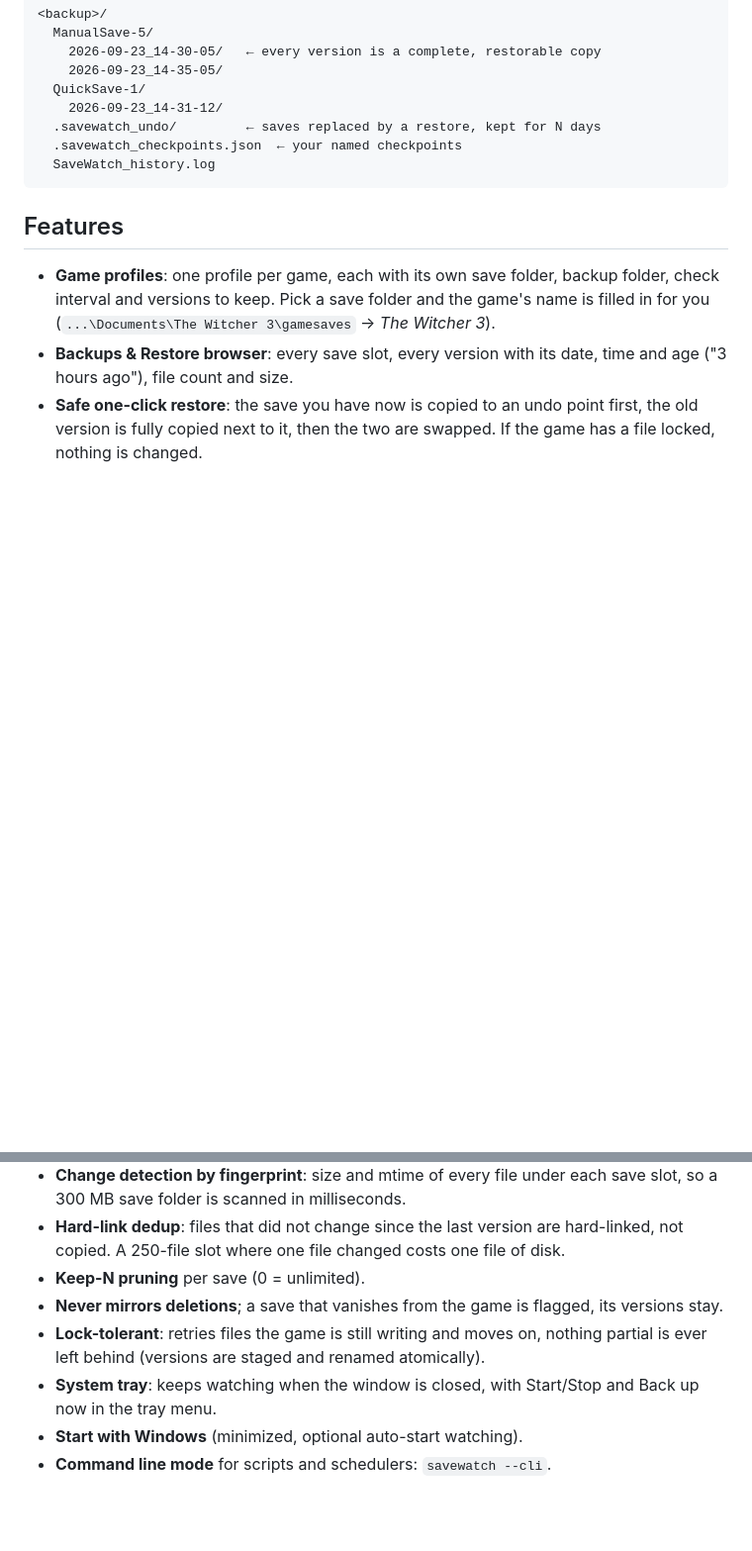
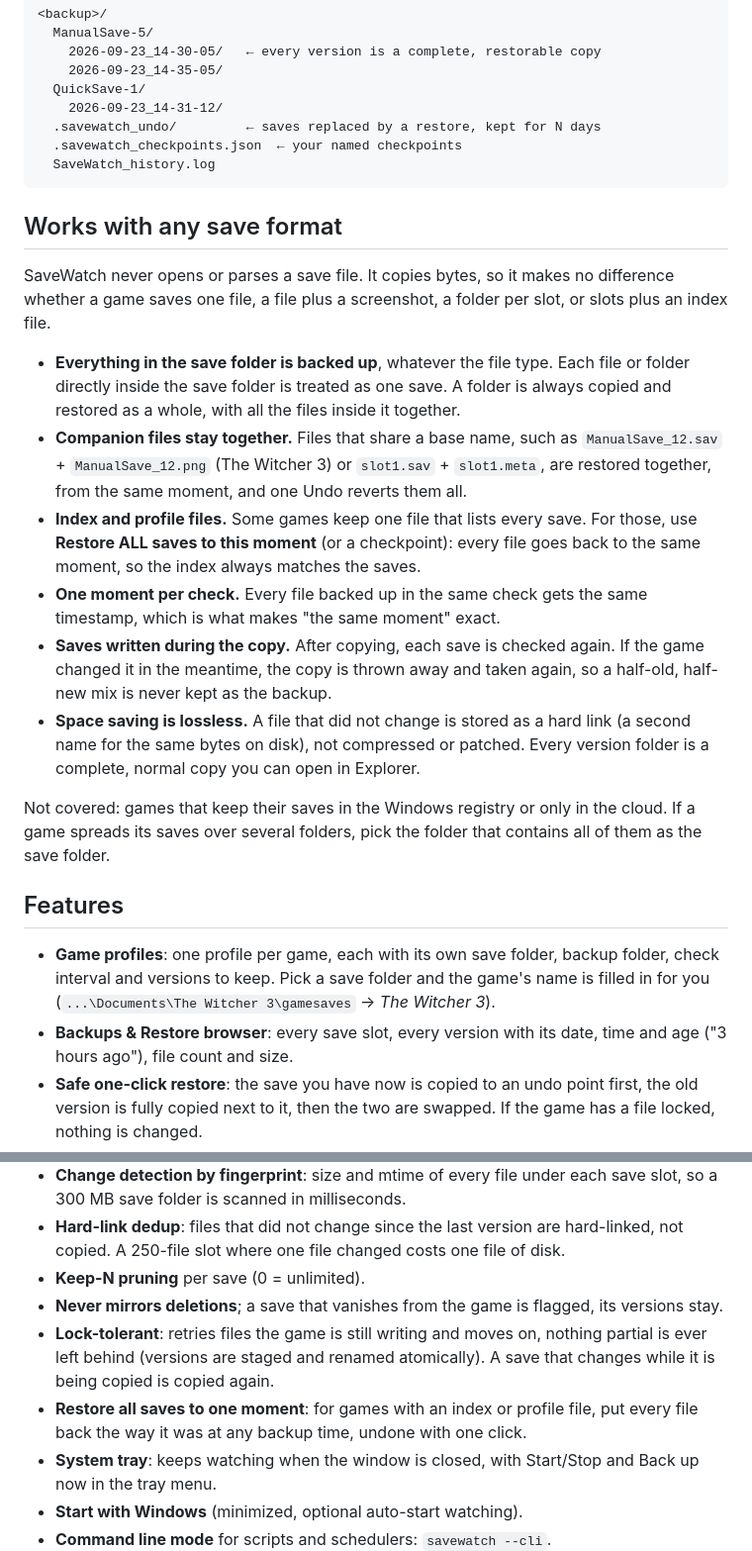
Before and after one commit to PhantomAnas/SaveGameWatcher, a Markdown page: README.md, 2 parts joined by grey strips. Shown at 99% size. Rendered like a GitHub page; blank space fills up the shorter version.

````diff
--- a/README.md
+++ b/README.md
@@ -41,6 +41,19 @@ What it keeps on disk:
   SaveWatch_history.log
 ```
 
+## Works with any save format
+
+SaveWatch never opens or parses a save file. It copies bytes, so it makes no difference whether a game saves one file, a file plus a screenshot, a folder per slot, or slots plus an index file.
+
+- **Everything in the save folder is backed up**, whatever the file type. Each file or folder directly inside the save folder is treated as one save. A folder is always copied and restored as a whole, with all the files inside it together.
+- **Companion files stay together.** Files that share a base name, such as `ManualSave_12.sav` + `ManualSave_12.png` (The Witcher 3) or `slot1.sav` + `slot1.meta`, are restored together, from the same moment, and one Undo reverts them all.
+- **Index and profile files.** Some games keep one file that lists every save. For those, use **Restore ALL saves to this moment** (or a checkpoint): every file goes back to the same moment, so the index always matches the saves.
+- **One moment per check.** Every file backed up in the same check gets the same timestamp, which is what makes "the same moment" exact.
+- **Saves written during the copy.** After copying, each save is checked again. If the game changed it in the meantime, the copy is thrown away and taken again, so a half-old, half-new mix is never kept as the backup.
+- **Space saving is lossless.** A file that did not change is stored as a hard link (a second name for the same bytes on disk), not compressed or patched. Every version folder is a complete, normal copy you can open in Explorer.
+
+Not covered: games that keep their saves in the Windows registry or only in the cloud. If a game spreads its saves over several folders, pick the folder that contains all of them as the save folder.
+
 ## Features
 
 - **Game profiles**: one profile per game, each with its own save folder, backup folder, check interval and versions to keep. Pick a save folder and the game's name is filled in for you (`...\Documents\The Witcher 3\gamesaves` → *The Witcher 3*).
@@ -52,7 +65,8 @@ What it keeps on disk:
 - **Hard-link dedup**: files that did not change since the last version are hard-linked, not copied. A 250-file slot where one file changed costs one file of disk.
 - **Keep-N pruning** per save (0 = unlimited).
 - **Never mirrors deletions**; a save that vanishes from the game is flagged, its versions stay.
-- **Lock-tolerant**: retries files the game is still writing and moves on, nothing partial is ever left behind (versions are staged and renamed atomically).
+- **Lock-tolerant**: retries files the game is still writing and moves on, nothing partial is ever left behind (versions are staged and renamed atomically). A save that changes while it is being copied is copied again.
+- **Restore all saves to one moment**: for games with an index or profile file, put every file back the way it was at any backup time, undone with one click.
 - **System tray**: keeps watching when the window is closed, with Start/Stop and Back up now in the tray menu.
 - **Start with Windows** (minimized, optional auto-start watching).
 - **Command line mode** for scripts and schedulers: `savewatch --cli`.
````
Also changed, not shown: docs/backups.png, docs/checkpoints.png, docs/screenshot.png, 4 other files.
